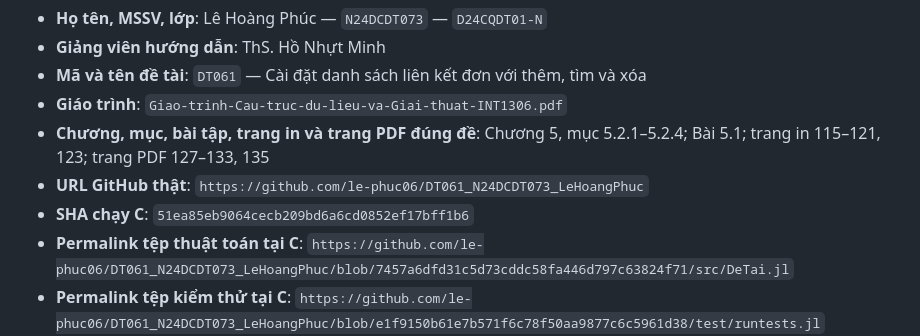
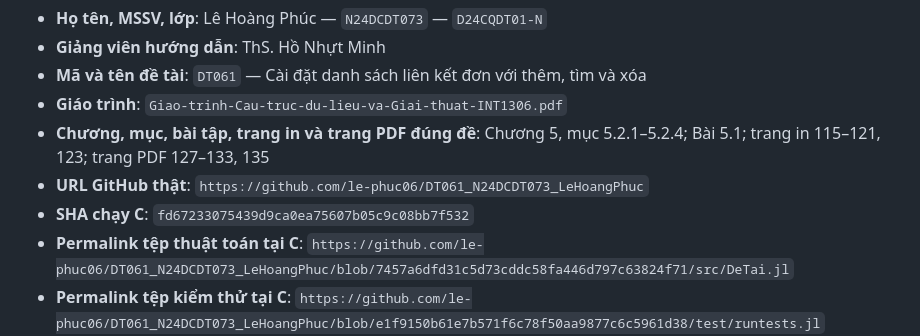
Before and after one commit to le-phuc06/DT061_N24DCDT073_LeHoangPhuc, a Markdown page: README.md, the part around the change. GitHub-like rendering.

```diff
--- a/README.md
+++ b/README.md
@@ -10,7 +10,7 @@ Dự án đề tài cá nhân học phần **Cấu trúc dữ liệu và giải
 - **Giáo trình**: `Giao-trinh-Cau-truc-du-lieu-va-Giai-thuat-INT1306.pdf`
 - **Chương, mục, bài tập, trang in và trang PDF đúng đề**: Chương 5, mục 5.2.1–5.2.4; Bài 5.1; trang in 115–121, 123; trang PDF 127–133, 135
 - **URL GitHub thật**: `https://github.com/le-phuc06/DT061_N24DCDT073_LeHoangPhuc`
-- **SHA chạy C**: `51ea85eb9064cecb209bd6a6cd0852ef17bff1b6`
+- **SHA chạy C**: `fd67233075439d9ca0ea75607b05c9c08bb7f532`
 - **Permalink tệp thuật toán tại C**: `https://github.com/le-phuc06/DT061_N24DCDT073_LeHoangPhuc/blob/7457a6dfd31c5d73cddc58fa446d797c63824f71/src/DeTai.jl`
 - **Permalink tệp kiểm thử tại C**: `https://github.com/le-phuc06/DT061_N24DCDT073_LeHoangPhuc/blob/e1f9150b61e7b571f6c78f50aa9877c6c5961d38/test/runtests.jl`
 - **Phiên bản ngôn ngữ**: Julia `1.12.6`
```
